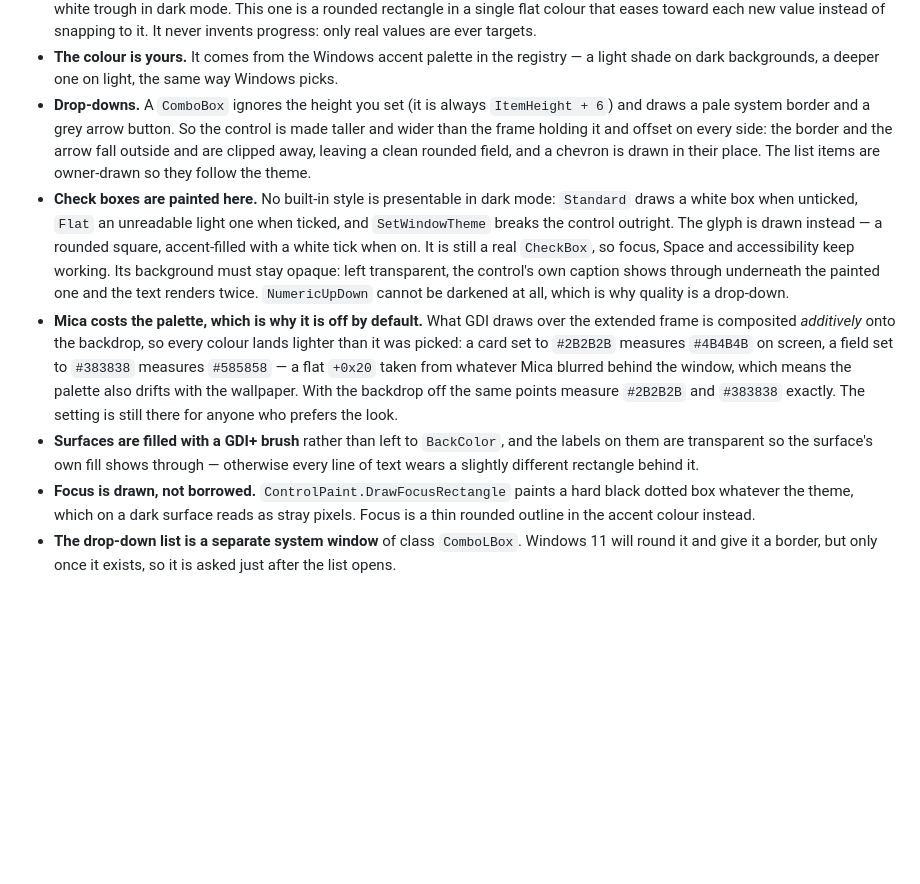
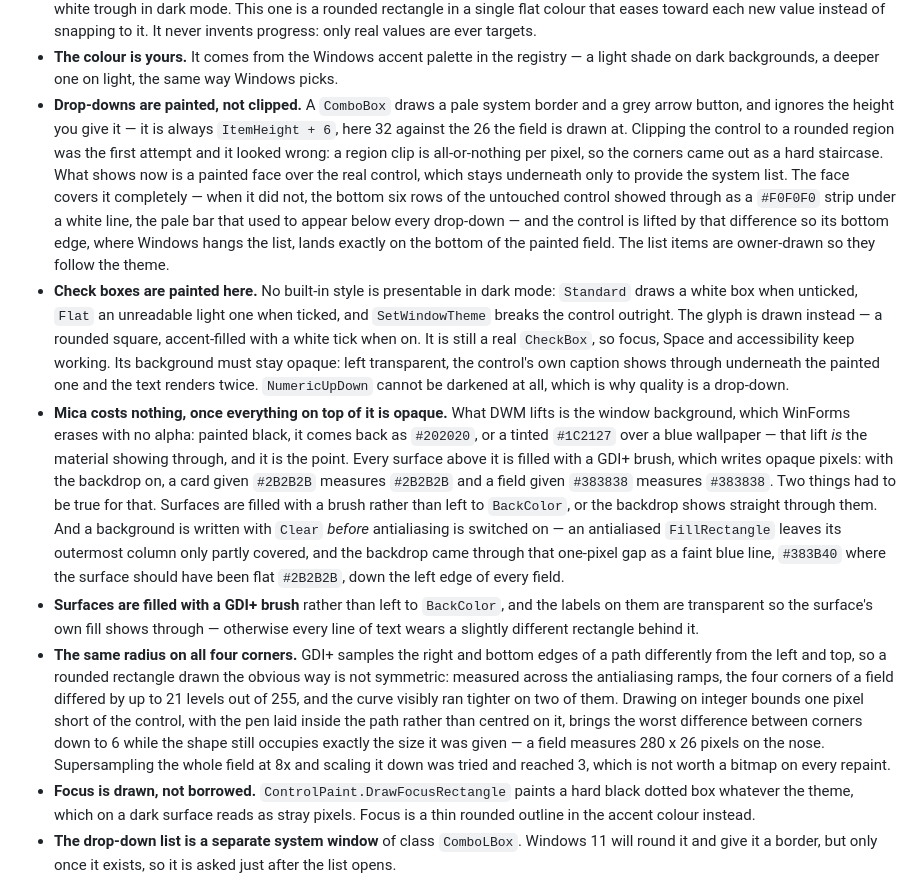
Before and after one commit to da0t-exe/Jipeg, a Markdown page: README.md, the part around one of its changes. Rendered like a GitHub page; blank space fills up the shorter version.

Commit message:
v1.9.0 — the acrylic back, four matching corners, and a setting that never worked
The pale bar under every drop-down was the real control showing through: a
ComboBox is always ItemHeight + 6 tall, so six rows of untouched #F0F0F0 sat
below the painted face. The face now covers it, and the control is lifted so the
list still hangs off the bottom of the visible field.

Mica comes back on. It never cost the palette: what DWM lifts is the window
background, which is meant to be glass. The surfaces on top measure exactly what
they are given, once a background is written with Clear before antialiasing is
switched on - an antialiased FillRectangle left its outer column half covered and
the backdrop came through it as a blue line down the left edge of every field.

Corners: GDI+ samples right and bottom edges differently from left and top, so
the four corners of a field differed by up to 21 levels out of 255. Integer
bounds with the pen laid inside bring that to 6, at exactly 280x26 pixels.

Colour detail replaces the 4:4:4 tick box, which did nothing in either position:
cjpegli already defaults to 4:4:4 and the flag was only ever passed to ask for
it. Both sampling modes are now stated explicitly, and the new default follows
the source - a JPEG is matched to the sampling in its own frame header, anything
lossless keeps full colour.

Update replaces "Open download page" and installs the release itself, through the
same checksummed path the daily check uses.

Also: the vertical rhythm had one 26-pixel gap where every other was 20; a
settings file written before the schema field existed never migrated, because the
version to migrate from was read from the defaults rather than the file.

Co-Authored-By: Claude Opus 5 <noreply@anthropic.com>

```diff
--- a/README.md
+++ b/README.md
@@ -138,11 +143,16 @@ corners Windows 11 draws itself. What needed doing by hand:
   it. It never invents progress: only real values are ever targets.
 - **The colour is yours.** It comes from the Windows accent palette in the registry — a light
   shade on dark backgrounds, a deeper one on light, the same way Windows picks.
-- **Drop-downs.** A `ComboBox` ignores the height you set (it is always `ItemHeight + 6`) and
-  draws a pale system border and a grey arrow button. So the control is made taller and wider
-  than the frame holding it and offset on every side: the border and the arrow fall outside
-  and are clipped away, leaving a clean rounded field, and a chevron is drawn in their place.
-  The list items are owner-drawn so they follow the theme.
+- **Drop-downs are painted, not clipped.** A `ComboBox` draws a pale system border and a grey
+  arrow button, and ignores the height you give it — it is always `ItemHeight + 6`, here 32
+  against the 26 the field is drawn at. Clipping the control to a rounded region was the first
+  attempt and it looked wrong: a region clip is all-or-nothing per pixel, so the corners came
+  out as a hard staircase. What shows now is a painted face over the real control, which stays
+  underneath only to provide the system list. The face covers it completely — when it did not,
+  the bottom six rows of the untouched control showed through as a `#F0F0F0` strip under a
+  white line, the pale bar that used to appear below every drop-down — and the control is
+  lifted by that difference so its bottom edge, where Windows hangs the list, lands exactly on
+  the bottom of the painted field. The list items are owner-drawn so they follow the theme.
 - **Check boxes are painted here.** No built-in style is presentable in dark mode: `Standard`
   draws a white box when unticked, `Flat` an unreadable light one when ticked, and
   `SetWindowTheme` breaks the control outright. The glyph is drawn instead — a rounded square,
@@ -150,16 +160,29 @@ corners Windows 11 draws itself. What needed doing by hand:
   accessibility keep working. Its background must stay opaque: left transparent, the control's
   own caption shows through underneath the painted one and the text renders twice.
   `NumericUpDown` cannot be darkened at all, which is why quality is a drop-down.
-- **Mica costs the palette, which is why it is off by default.** What GDI draws over the
-  extended frame is composited *additively* onto the backdrop, so every colour lands lighter
-  than it was picked: a card set to `#2B2B2B` measures `#4B4B4B` on screen, a field set to
-  `#383838` measures `#585858` — a flat `+0x20` taken from whatever Mica blurred behind the
-  window, which means the palette also drifts with the wallpaper. With the backdrop off the
-  same points measure `#2B2B2B` and `#383838` exactly. The setting is still there for anyone
-  who prefers the look.
+- **Mica costs nothing, once everything on top of it is opaque.** What DWM lifts is the window
+  background, which WinForms erases with no alpha: painted black, it comes back as `#202020`,
+  or a tinted `#1C2127` over a blue wallpaper — that lift *is* the material showing through,
+  and it is the point. Every surface above it is filled with a GDI+ brush, which writes opaque
+  pixels: with the backdrop on, a card given `#2B2B2B` measures `#2B2B2B` and a field given
+  `#383838` measures `#383838`. Two things had to be true for that. Surfaces are filled with a
+  brush rather than left to `BackColor`, or the backdrop shows straight through them. And a
+  background is written with `Clear` *before* antialiasing is switched on — an antialiased
+  `FillRectangle` leaves its outermost column only partly covered, and the backdrop came
+  through that one-pixel gap as a faint blue line, `#383B40` where the surface should have been
+  flat `#2B2B2B`, down the left edge of every field.
 - **Surfaces are filled with a GDI+ brush** rather than left to `BackColor`, and the labels on
   them are transparent so the surface's own fill shows through — otherwise every line of text
   wears a slightly different rectangle behind it.
+- **The same radius on all four corners.** GDI+ samples the right and bottom edges of a path
+  differently from the left and top, so a rounded rectangle drawn the obvious way is not
+  symmetric: measured across the antialiasing ramps, the four corners of a field differed by up
+  to 21 levels out of 255, and the curve visibly ran tighter on two of them. Drawing on integer
+  bounds one pixel short of the control, with the pen laid inside the path rather than centred
+  on it, brings the worst difference between corners down to 6 while the shape still occupies
+  exactly the size it was given — a field measures 280 x 26 pixels on the nose. Supersampling
+  the whole field at 8x and scaling it down was tried and reached 3, which is not worth a
+  bitmap on every repaint.
 - **Focus is drawn, not borrowed.** `ControlPaint.DrawFocusRectangle` paints a hard black
   dotted box whatever the theme, which on a dark surface reads as stray pixels. Focus is a thin
   rounded outline in the accent colour instead.
```
Also changed, not shown: other parts of README.md (+10 -5 lines), docs/settings.png, 4 other files.
